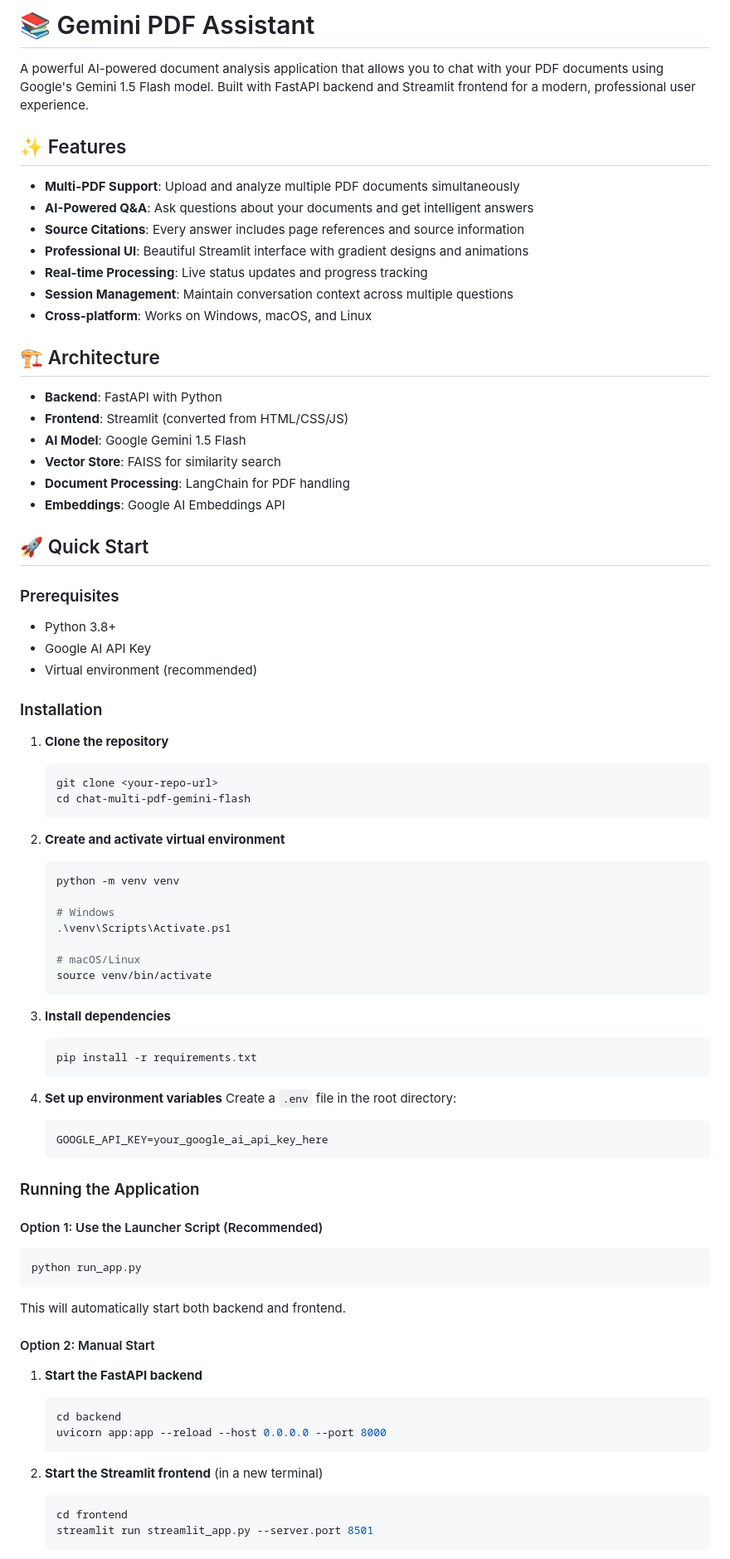
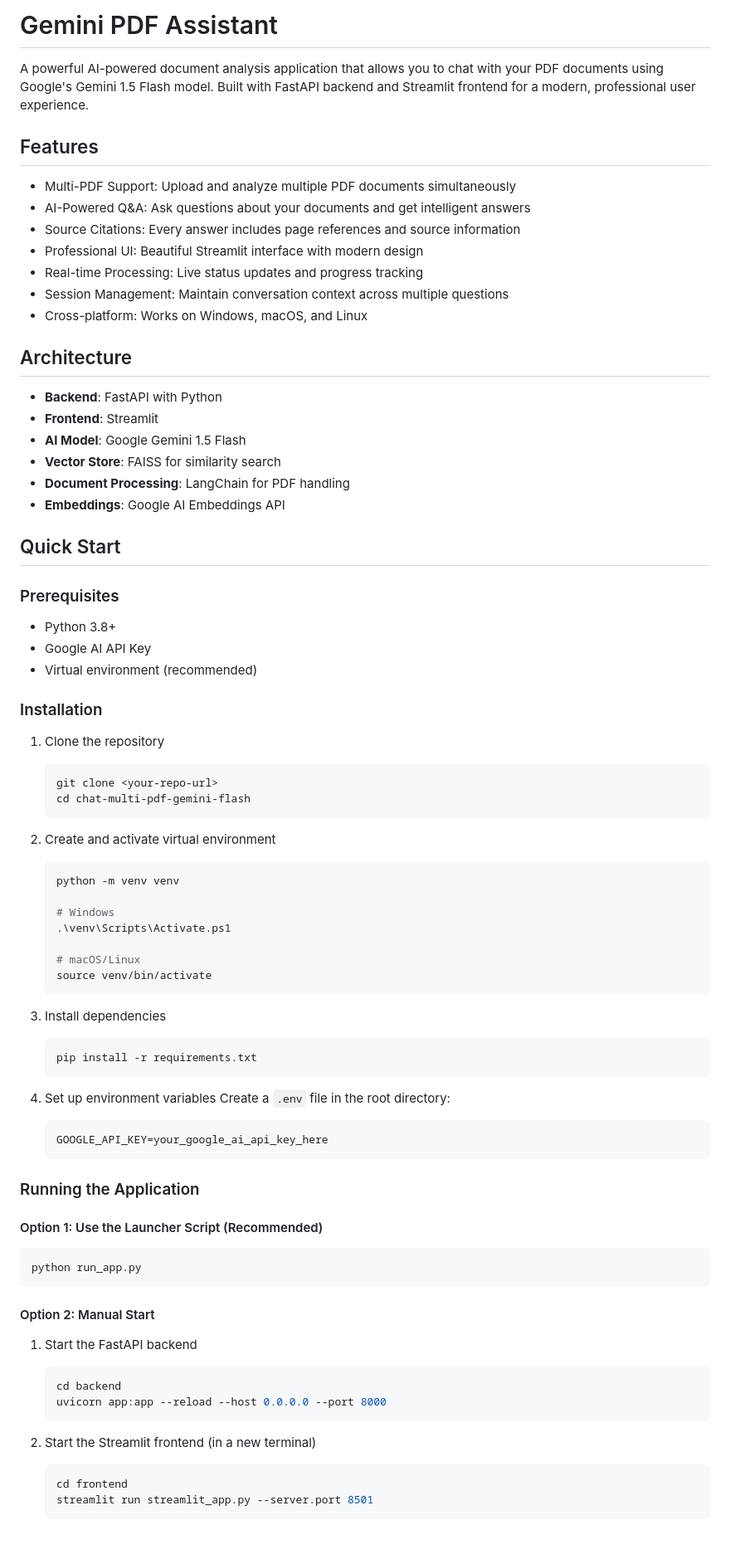
Before and after one commit to MishraNehal/Gemini-PDF-Assistant, a Markdown page: README.md, the part around one of its changes. Shown at 83% size. Drawn GitHub-style; blank space fills up the shorter version.

````diff
--- a/README.md
+++ b/README.md
@@ -1,27 +1,27 @@
-# 📚 Gemini PDF Assistant
+# Gemini PDF Assistant
 
 A powerful AI-powered document analysis application that allows you to chat with your PDF documents using Google's Gemini 1.5 Flash model. Built with FastAPI backend and Streamlit frontend for a modern, professional user experience.
 
-## ✨ Features
+## Features
 
-- **Multi-PDF Support**: Upload and analyze multiple PDF documents simultaneously
-- **AI-Powered Q&A**: Ask questions about your documents and get intelligent answers
-- **Source Citations**: Every answer includes page references and source information
-- **Professional UI**: Beautiful Streamlit interface with gradient designs and animations
-- **Real-time Processing**: Live status updates and progress tracking
-- **Session Management**: Maintain conversation context across multiple questions
-- **Cross-platform**: Works on Windows, macOS, and Linux
+- Multi-PDF Support: Upload and analyze multiple PDF documents simultaneously
+- AI-Powered Q&A: Ask questions about your documents and get intelligent answers
+- Source Citations: Every answer includes page references and source information
+- Professional UI: Beautiful Streamlit interface with modern design
+- Real-time Processing: Live status updates and progress tracking
+- Session Management: Maintain conversation context across multiple questions
+- Cross-platform: Works on Windows, macOS, and Linux
 
-## 🏗️ Architecture
+## Architecture
 
 - **Backend**: FastAPI with Python
-- **Frontend**: Streamlit (converted from HTML/CSS/JS)
+- **Frontend**: Streamlit
 - **AI Model**: Google Gemini 1.5 Flash
 - **Vector Store**: FAISS for similarity search
 - **Document Processing**: LangChain for PDF handling
 - **Embeddings**: Google AI Embeddings API
 
-## 🚀 Quick Start
+## Quick Start
 
 ### Prerequisites
 
@@ -31,13 +31,13 @@ A powerful AI-powered document analysis application that allows you to chat with
 
 ### Installation
 
-1. **Clone the repository**
+1. Clone the repository
    ```bash
    git clone <your-repo-url>
    cd chat-multi-pdf-gemini-flash
    ```
 
-2. **Create and activate virtual environment**
+2. Create and activate virtual environment
    ```bash
    python -m venv venv
 
@@ -48,12 +48,12 @@ A powerful AI-powered document analysis application that allows you to chat with
    source venv/bin/activate
    ```
 
-3. **Install dependencies**
+3. Install dependencies
    ```bash
    pip install -r requirements.txt
    ```
 
-4. **Set up environment variables**
+4. Set up environment variables
    Create a `.env` file in the root directory:
    ```env
    GOOGLE_API_KEY=your_google_ai_api_key_here
@@ -65,17 +65,16 @@ A powerful AI-powered document analysis application that allows you to chat with
 ```bash
 python run_app.py
 ```
-This will automatically start both backend and frontend.
 
 #### Option 2: Manual Start
 
-1. **Start the FastAPI backend**
+1. Start the FastAPI backend
    ```bash
    cd backend
    uvicorn app:app --reload --host 0.0.0.0 --port 8000
    ```
 
-2. **Start the Streamlit frontend** (in a new terminal)
+2. Start the Streamlit frontend (in a new terminal)
    ```bash
    cd frontend
    streamlit run streamlit_app.py --server.port 8501
````
Also changed, not shown: other parts of README.md (+16 -61 lines).
